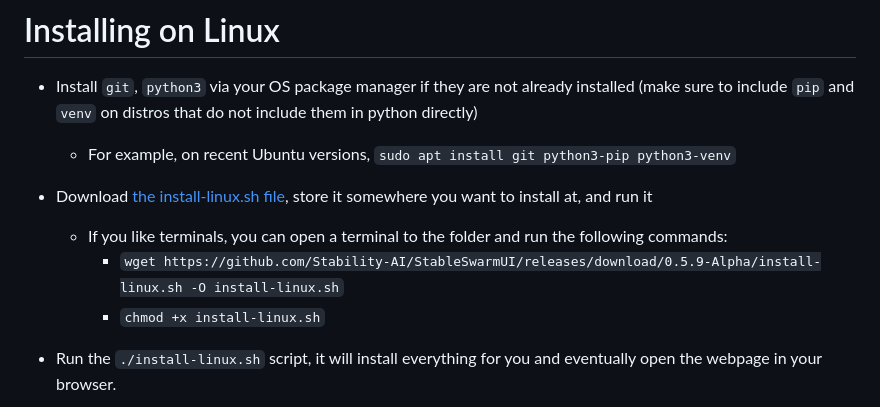
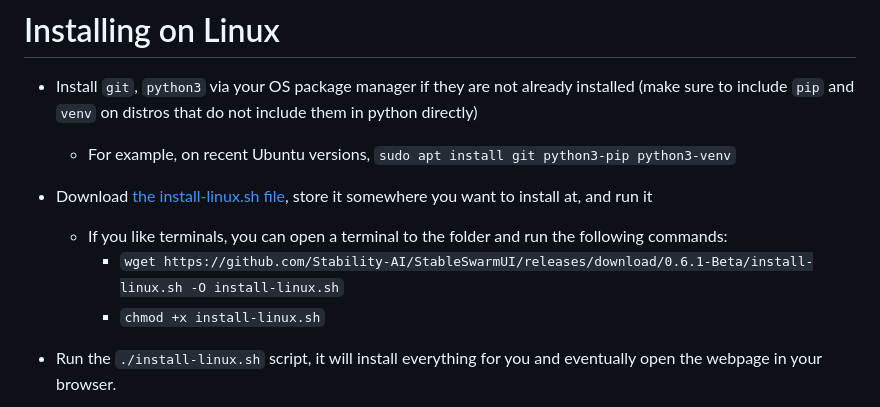
Before and after one commit to Stability-AI/StableSwarmUI, a Markdown page: README.md, the part around one of its changes. GitHub-like rendering.

Commit message:
update installer links

```diff
--- a/README.md
+++ b/README.md
@@ -47,5 +47,5 @@ Colab link if you want to try Swarm: https://colab.research.google.com/github/St
     - If you like terminals, you can open a terminal to the folder and run the following commands:
-        - `wget https://github.com/Stability-AI/StableSwarmUI/releases/download/0.5.9-Alpha/install-linux.sh -O install-linux.sh`
+        - `wget https://github.com/Stability-AI/StableSwarmUI/releases/download/0.6.1-Beta/install-linux.sh -O install-linux.sh`
         - `chmod +x install-linux.sh`
 - Run the `./install-linux.sh` script, it will install everything for you and eventually open the webpage in your browser.
 - Follow the install instructions on-page.
```
Also changed, not shown: other parts of README.md (+2 -2 lines).
